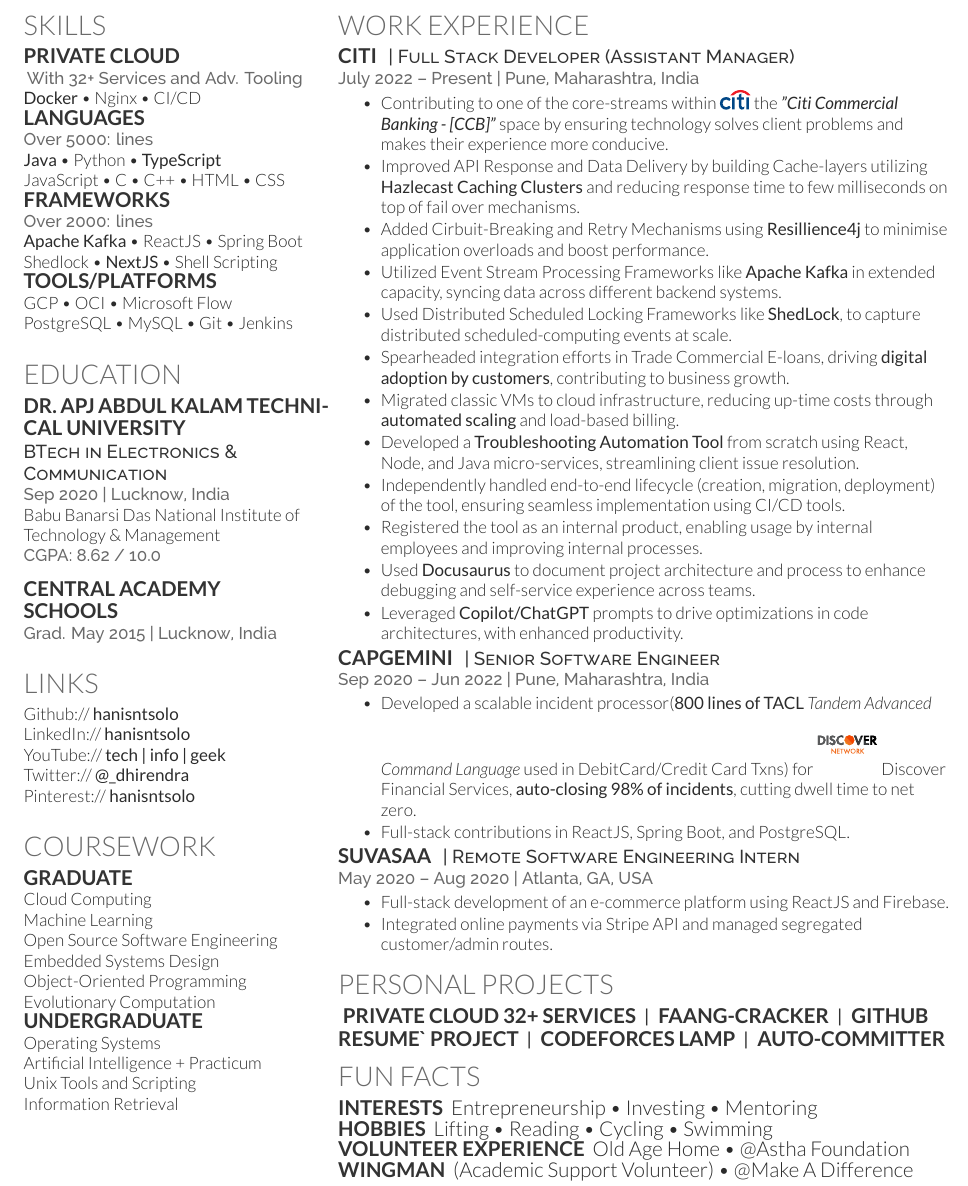
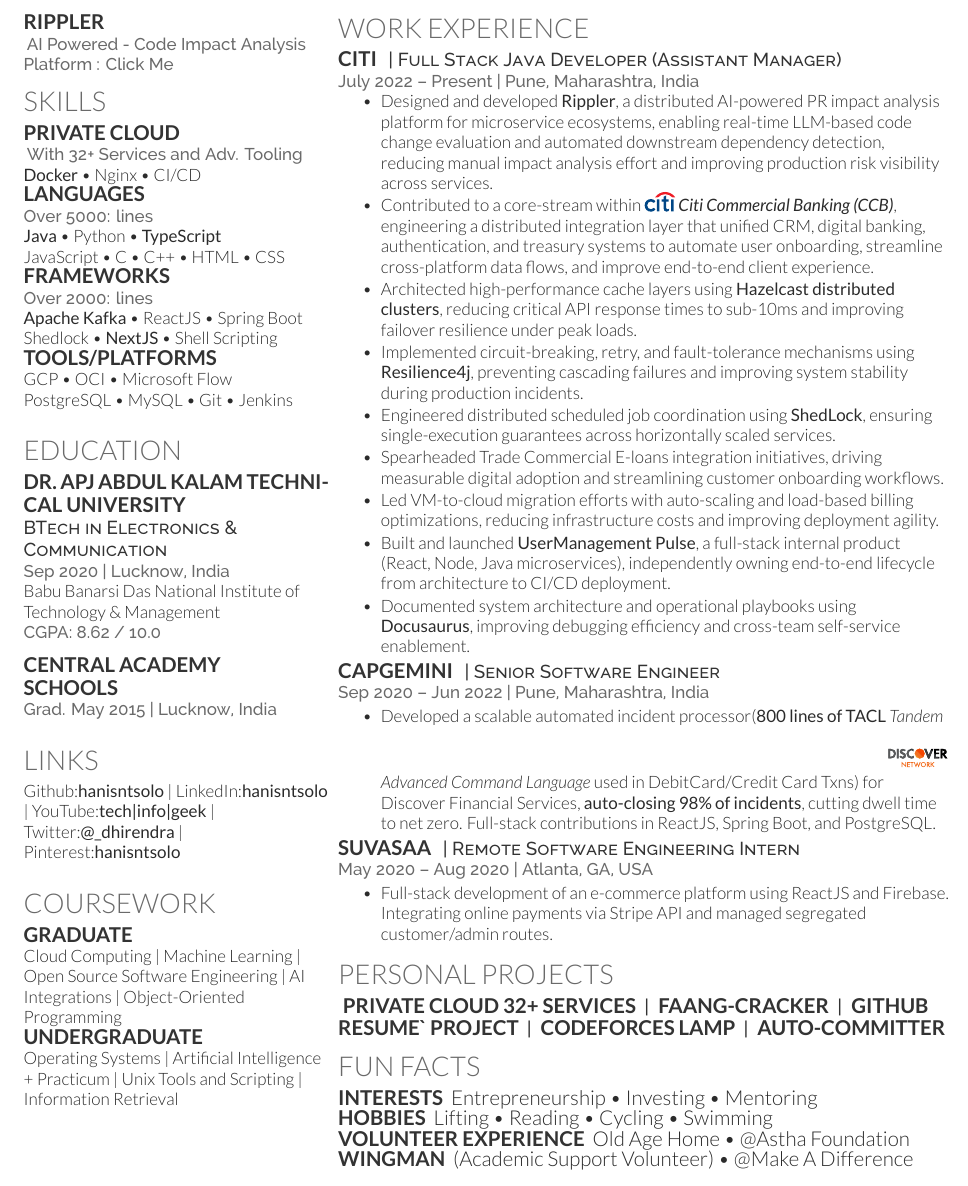
Before and after one commit to hanisntsolo/resume, a LaTeX CV (hanisntsolo-resume.tex): part of page 2 of 2, cut so that both start at the same text. Compiled offline with XeLaTeX.

Commit message:
update resume on 18 Feb with latest experience updates to resume

```diff
--- a/hanisntsolo-resume.tex
+++ b/hanisntsolo-resume.tex
@@ -70,6 +70,14 @@
 \begin{minipage}[t]{0.33\textwidth}
 
 %%%%%%%%%%%%%%%%%%%%%%%%%%%%%%%%%%%%%%
+%     PLATFORMs
+%%%%%%%%%%%%%%%%%%%%%%%%%%%%%%%%%%%%%%
+% \section{Platform}
+{\href{https://github.com/Citi-Rippler}{\subsection{Rippler}}}
+\href{https://docs-rippler.hanisntsolo.dev/docs/architecture}{\location{AI Powered - Code Impact Analysis Platform : Click Me}}
+% \textbf{Docker} \textbullet{} Nginx \textbullet{} CI/CD
+
+%%%%%%%%%%%%%%%%%%%%%%%%%%%%%%%%%%%%%%
 %     SKILLS
 %%%%%%%%%%%%%%%%%%%%%%%%%%%%%%%%%%%%%%
 
@@ -117,11 +125,11 @@
 %%%%%%%%%%%%%%%%%%%%%%%%%%%%%%%%%%%%%%
 
 \section{Links}
-Github:// \href{https://github.com/hanisntsolo}{\bf hanisntsolo} \\
-LinkedIn://  \href{https://www.linkedin.com/in/hanisntsolo/}{\bf hanisntsolo} \\
-YouTube://  \href{https://www.youtube.com/channel/UCudY5NQeinXTD9I6eVn1WeQ}{\bf tech | info | geek} \\
-Twitter://  \href{https://twitter.com/_dhirendra}{\bf @\_dhirendra} \\
-Pinterest://  \href{https://in.pinterest.com/hanisntoslo/boards/}{\bf hanisntsolo}
+Github:\href{https://github.com/hanisntsolo}{\bf hanisntsolo} |
+LinkedIn:\href{https://www.linkedin.com/in/hanisntsolo/}{\bf hanisntsolo} |
+YouTube:\href{https://www.youtube.com/channel/UCudY5NQeinXTD9I6eVn1WeQ}{\bf tech|info|geek} |
+Twitter:\href{https://twitter.com/_dhirendra}{\bf @\_dhirendra} |
+Pinterest:\href{https://in.pinterest.com/hanisntoslo/boards/}{\bf hanisntsolo}
 \sectionsep
 
 %%%%%%%%%%%%%%%%%%%%%%%%%%%%%%%%%%%%%%
@@ -130,17 +138,16 @@
 
 \section{Coursework}
 \subsection{Graduate}
-Cloud Computing \\
-Machine Learning \\
-Open Source Software Engineering \\
-Embedded Systems Design \\
+Cloud Computing |
+Machine Learning |
+Open Source Software Engineering |
+AI Integrations |
 Object-Oriented Programming \\
-Evolutionary Computation
 
 \subsection{Undergraduate}
-Operating Systems \\
-Artificial Intelligence + Practicum \\
-Unix Tools and Scripting \\
+Operating Systems |
+Artificial Intelligence + Practicum |
+Unix Tools and Scripting |
 Information Retrieval
 \sectionsep
 
@@ -160,23 +167,45 @@
 
 \section{Work Experience}
 \runsubsection{Citi}
-\descript{| Full Stack Developer (Assistant Manager) }
+\descript{| Full Stack Java Developer (Assistant Manager)}
 \location{July 2022 – Present | Pune, Maharashtra, India}
 \vspace{\topsep}
 \begin{tightemize}
-\item Contributing to one of the core-streams within \includesvg[width=0.05\textwidth]{assets/citi-2.svg}
-the \textbf{\textit{"Citi Commercial Banking - [CCB]"}} space by ensuring technology solves client problems and makes their experience more conducive.
-\item Improved API Response and Data Delivery by building Cache-layers utilizing \textbf{Hazlecast Caching Clusters} and reducing response time to few milliseconds on top of fail over mechanisms.
-\item Added Cirbuit-Breaking and Retry Mechanisms using \textbf{Resillience4j} to minimise application overloads and boost performance.
-\item Utilized Event Stream Processing Frameworks like \textbf{Apache Kafka} in extended capacity, syncing data across different backend systems.
-\item Used Distributed Scheduled Locking Frameworks like \textbf{ShedLock}, to capture distributed scheduled-computing events at scale.
-\item Spearheaded integration efforts in Trade Commercial E-loans, driving \textbf{digital adoption by customers}, contributing to business growth.
-\item Migrated classic VMs to cloud infrastructure, reducing up-time costs through \textbf{automated scaling} and load-based billing.
-\item Developed a \textbf{Troubleshooting Automation Tool} from scratch using React, Node, and Java micro-services, streamlining client issue resolution.
-\item Independently handled end-to-end lifecycle (creation, migration, deployment) of the tool, ensuring seamless implementation using CI/CD tools.
-\item Registered the tool as an internal product, enabling usage by internal employees and improving internal processes.
-\item Used \textbf{Docusaurus} to document project architecture and process to enhance debugging and self-service experience across teams.
-\item Leveraged \textbf{Copilot/ChatGPT} prompts to drive optimizations in code architectures, with enhanced productivity.
+% \item Contributing to one of the core-streams within \includesvg[width=0.05\textwidth]{assets/citi-2.svg}
+% the \textbf{\textit{"Citi Commercial Banking - [CCB]"}} space by ensuring technology solves client problems and makes their experience more conducive.
+% \item Created Platform \textbf{Copilot/ChatGPT} prompts to drive optimizations in code architectures, with enhanced productivity.
+% \item Improved API Response and Data Delivery by building Cache-layers utilizing \textbf{Hazlecast Caching Clusters} and reducing response time to few milliseconds on top of fail over mechanisms.
+% \item Added Cirbuit-Breaking and Retry Mechanisms using \textbf{Resillience4j} to minimise application overloads and boost performance.
+% \item Utilized Event Stream Processing Frameworks like \textbf{Apache Kafka} in extended capacity, syncing data across different backend systems.
+% \item Used Distributed Scheduled Locking Frameworks like \textbf{ShedLock}, to capture distributed scheduled-computing events at scale.
+% \item Spearheaded integration efforts in Trade Commercial E-loans, driving \textbf{digital adoption by customers}, contributing to business growth.
+% \item Migrated classic VMs to cloud infrastructure, reducing up-time costs through \textbf{automated scaling} and load-based billing.
+% \item Developed a \textbf{UserManagement Pulse Application} from scratch using React, Node, and Java micro-services, streamlining client issue resolution.
+% \item Independently handled end-to-end lifecycle (creation, migration, deployment) of the tool, ensuring seamless implementation using CI/CD tools.
+% \item Registered the tool as an internal product, enabling usage by internal employees and improving internal processes.
+% \item Used \textbf{Docusaurus} to document project architecture and process to enhance debugging and self-service experience across teams.
+% \item Designed and built \textbf{Rippler} — an internal distributed event-stream orchestration platform within
+% \includesvg[width=0.05\textwidth]{assets/citi-2.svg}
+% \textbf{\textit{Citi Commercial Banking (CCB)}}, enabling reliable backend synchronization across multiple systems using \textbf{Apache Kafka} and event-driven microservices architecture.
+\item Designed and developed \href{https://github.com/Citi-Rippler}{\textbf{Rippler}}, a distributed AI-powered PR impact analysis platform for microservice ecosystems, enabling real-time LLM-based code change evaluation and automated downstream dependency detection, reducing manual impact analysis effort and improving production risk visibility across services.
+
+\item Contributed to a core-stream within \includesvg[width=0.05\textwidth]{assets/citi-2.svg}
+\textbf{\textit{Citi Commercial Banking (CCB)}}, engineering a distributed integration layer that unified CRM, digital banking, authentication, and treasury systems to automate user onboarding, streamline cross-platform data flows, and improve end-to-end client experience.
+
+\item Architected high-performance cache layers using \textbf{Hazelcast distributed clusters}, reducing critical API response times to sub-10ms and improving failover resilience under peak loads.
+
+\item Implemented circuit-breaking, retry, and fault-tolerance mechanisms using \textbf{Resilience4j}, preventing cascading failures and improving system stability during production incidents.
+
+\item Engineered distributed scheduled job coordination using \textbf{ShedLock}, ensuring single-execution guarantees across horizontally scaled services.
+
+\item Spearheaded Trade Commercial E-loans integration initiatives, driving measurable digital adoption and streamlining customer onboarding workflows.
+
+\item Led VM-to-cloud migration efforts with auto-scaling and load-based billing optimizations, reducing infrastructure costs and improving deployment agility.
+
+\item Built and launched \textbf{UserManagement Pulse}, a full-stack internal product (React, Node, Java microservices), independently owning end-to-end lifecycle from architecture to CI/CD deployment.
+
+\item Documented system architecture and operational playbooks using \textbf{Docusaurus}, improving debugging efficiency and cross-team self-service enablement.
+
 \end{tightemize}
 % \sectionsep
 
@@ -185,10 +214,11 @@
 \location{Sep 2020 – Jun 2022 | Pune, Maharashtra, India}
 % \vspace{\topsep}
 \begin{tightemize}
-\item Developed a scalable incident processor(\textbf{800 lines of TACL} \textit{Tandem Advanced Command Language} used in DebitCard/Credit Card Txns) for \includesvg[width=0.1\textwidth]{assets/discover-network.svg} Discover Financial Services, \textbf{auto-closing 98\% of incidents}, cutting dwell time to net zero.
+\item Developed a scalable automated incident processor(\textbf{800 lines of TACL} \textit{Tandem Advanced Command Language} used in DebitCard/Credit Card Txns) for \includesvg[width=0.1\textwidth]{assets/discover-network.svg} Discover Financial Services, \textbf{auto-closing 98\% of incidents}, cutting dwell time to net zero.
 % \item Enhanced data structures in TACL, improving processing efficiency.
 % \item Automated tasks using Microsoft Flow, streamlining monitoring.
-\item Full-stack contributions in ReactJS, Spring Boot, and PostgreSQL.
+% \item
+Full-stack contributions in ReactJS, Spring Boot, and PostgreSQL.
 % \item Employed CI/CD tools and TDD approach within Agile framework. Rigorously tested rest controller using JUnit5.
 \end{tightemize}
 % \sectionsep
@@ -197,8 +227,7 @@
 \descript{| Remote Software Engineering Intern }
 \location{May 2020 – Aug 2020 | Atlanta, GA, USA}
 \begin{tightemize}
-\item Full-stack development of an e-commerce platform using ReactJS and Firebase.
-\item Integrated online payments via Stripe API and managed segregated customer/admin routes.
+\item Full-stack development of an e-commerce platform using ReactJS and Firebase. Integrating online payments via Stripe API and managed segregated customer/admin routes.
 \end{tightemize}
 % \sectionsep
 
```
